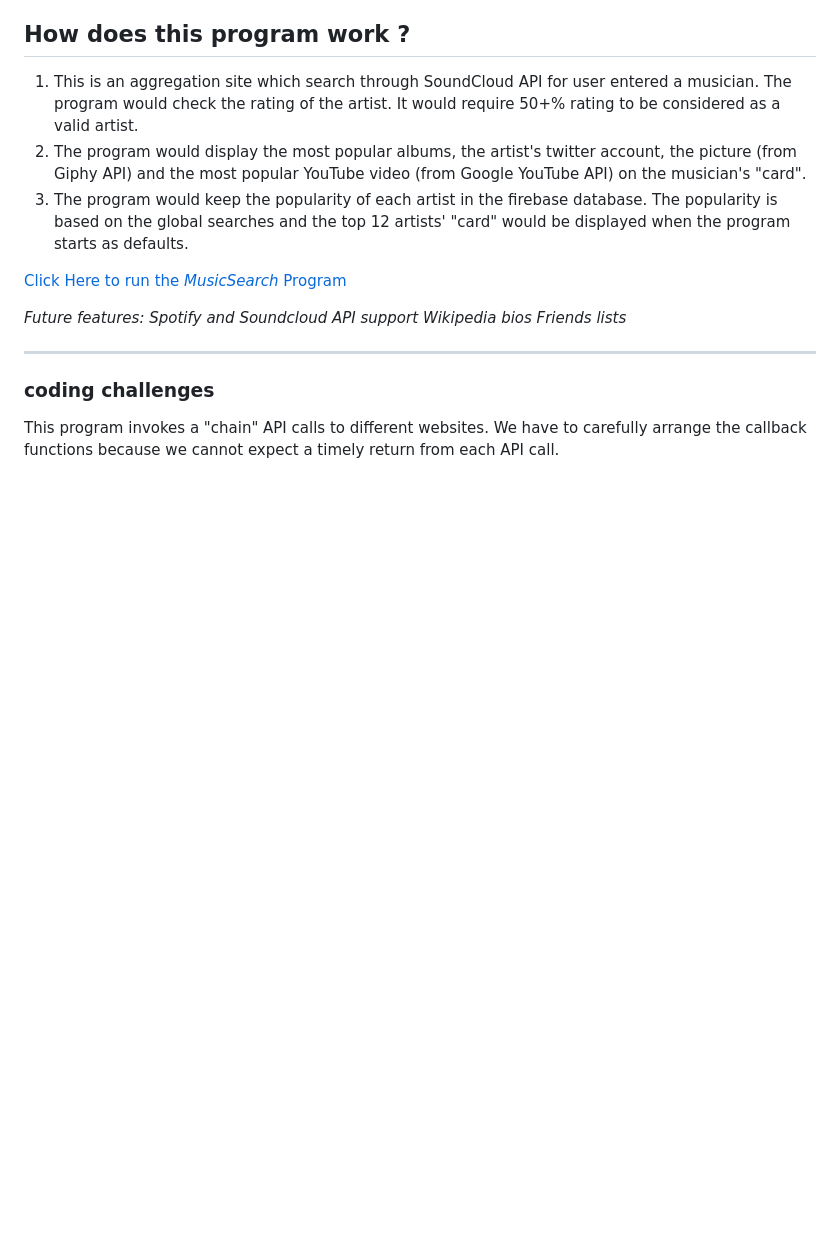
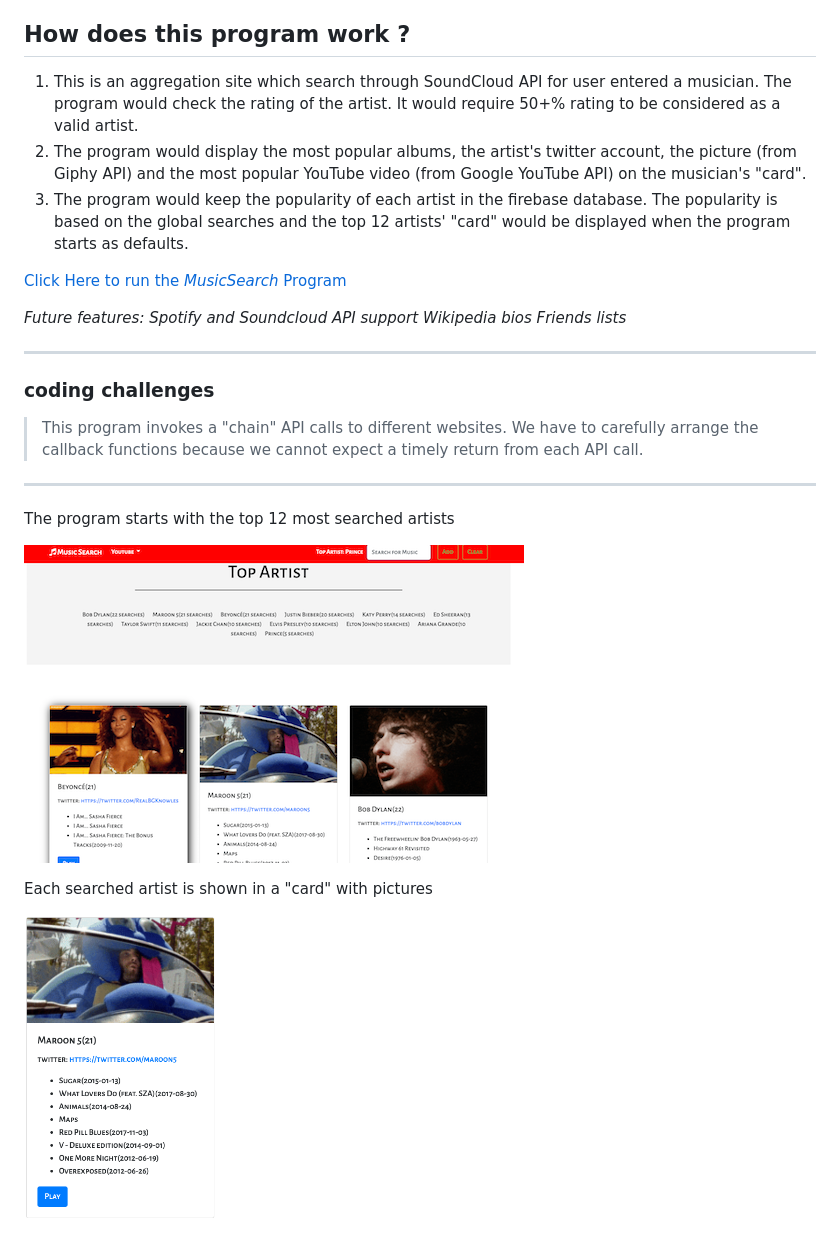
Before and after one commit to JasonJPeng/MusicSearch, a Markdown page: README.md, the part around the change. Drawn GitHub-style; pictures changed too: images/card.png (added), images/top12.png (added); blank space fills up the shorter version.

Commit message:
readme + screenshot

```diff
--- a/README.md
+++ b/README.md
@@ -21,5 +21,17 @@ Wikipedia bios
 Friends lists*
 
 ----
+
 ### coding challenges
-This program invokes a "chain" API calls to different websites. We have to carefully arrange the callback functions because we cannot expect a timely return from each API call.
+> This program invokes a "chain" API calls to different websites. We have to carefully arrange the callback functions because we cannot expect a timely return from each API call.
+
+
+----
+The program starts with the top 12 most searched artists
+
+
+![The program starts with the top 12 most searched artists](./images/top12.png)
+
+Each searched artist is shown in a "card" with pictures
+
+<img src="./images/card.png" width=200>
```
